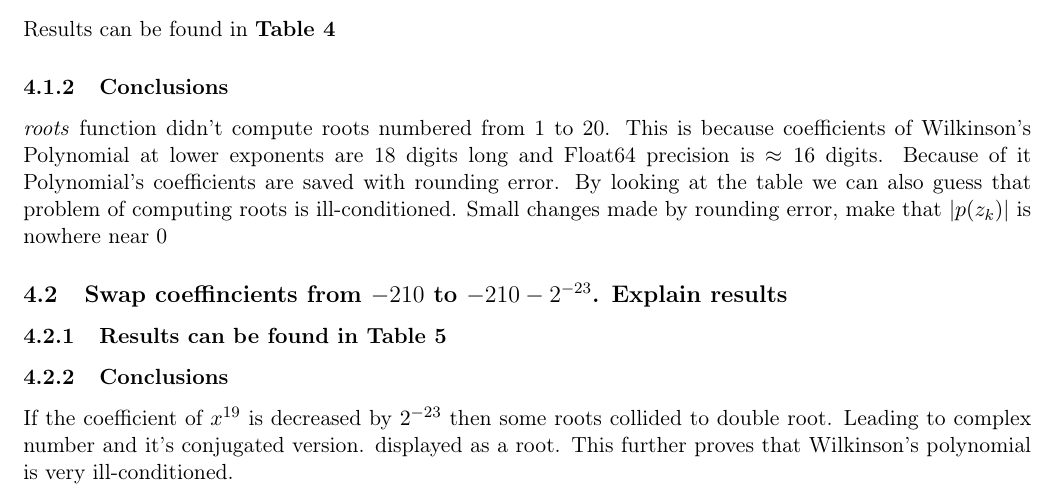
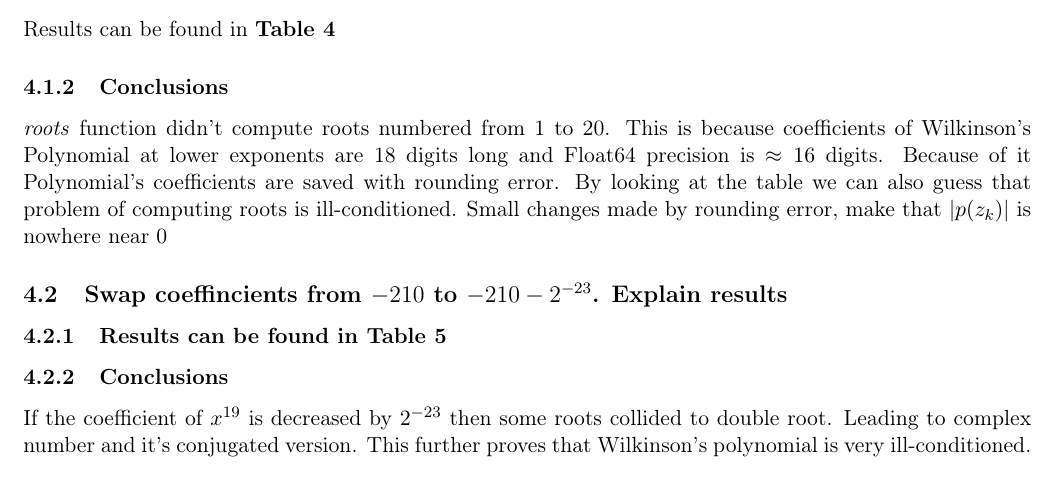
Before and after one commit to Shozye/studies-scientific-calculations, a LaTeX problem sheet (assignment_list_2/report.tex): part of page 4 of 11, cut so that both start at the same text. Compiled offline with pdfLaTeX.

Commit message:
fixed sth

```diff
--- a/assignment_list_2/report.tex
+++ b/assignment_list_2/report.tex
@@ -223,7 +223,7 @@ Because of it Polynomial's coefficients are saved with rounding error. By lookin
     \end{tabular}
 \end{table}
 \subsubsection{Conclusions}
-If the coefficient of $x^{19}$ is decreased by $2^{-23}$ then some roots collided to double root. Leading to complex number and it's conjugated version. displayed as a root.
+If the coefficient of $x^{19}$ is decreased by $2^{-23}$ then some roots collided to double root. Leading to complex number and it's conjugated version.
 This further proves that Wilkinson's polynomial is very ill-conditioned.
 \section{Exercise 5}
 Consider following reccurence equation that represents population growth
```
Also changed, not shown: assignment_list_2/report.pdf.
